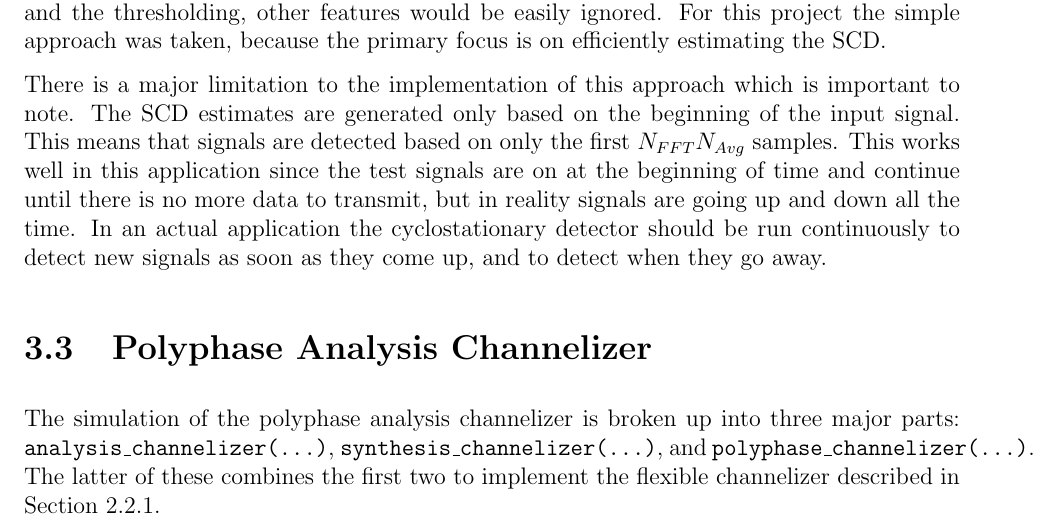
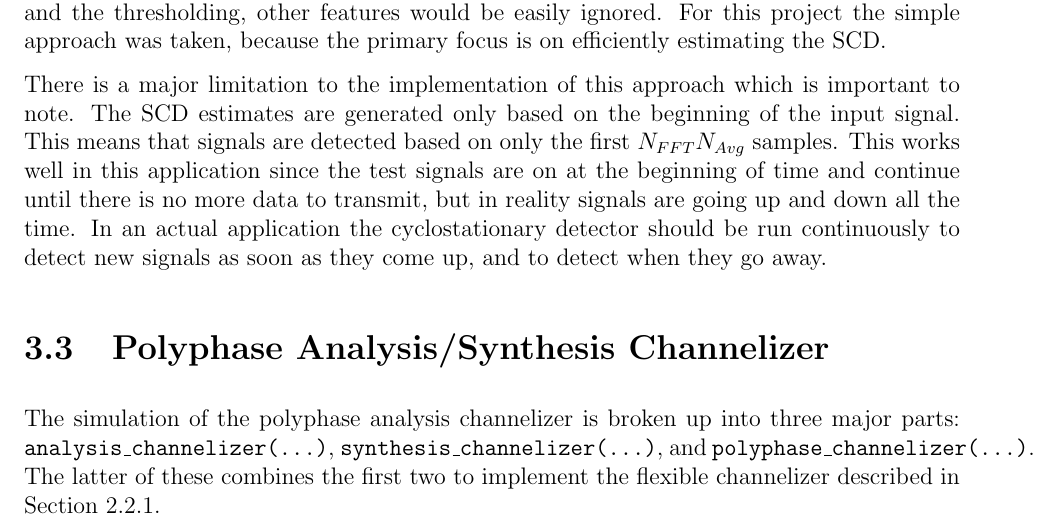
Before and after one commit to TheNeuralBit/cyclo_channelizer, a LaTeX thesis (report/report.tex): part of page 20 of 28, cut so that both start at the same text. Compiled offline with pdfLaTeX; a LaTeX package or settings file that is missing is left out.

Commit message:
corrected polyphase title

```diff
--- a/report/report.tex
+++ b/report/report.tex
@@ -808,7 +808,7 @@ all the time. In an actual application the cyclostationary detector should be
 run continuously to detect new signals as soon as they come up, and to detect
 when they go away.
 
-\section{Polyphase Analysis Channelizer}
+\section{Polyphase Analysis/Synthesis Channelizer}
 \label{sec:sim_poly}
 The simulation of the polyphase analysis channelizer is broken up into three
 major parts: \texttt{analysis\_channelizer(...)},
```
Also changed, not shown: report/report.tex (2 more changed lines).
